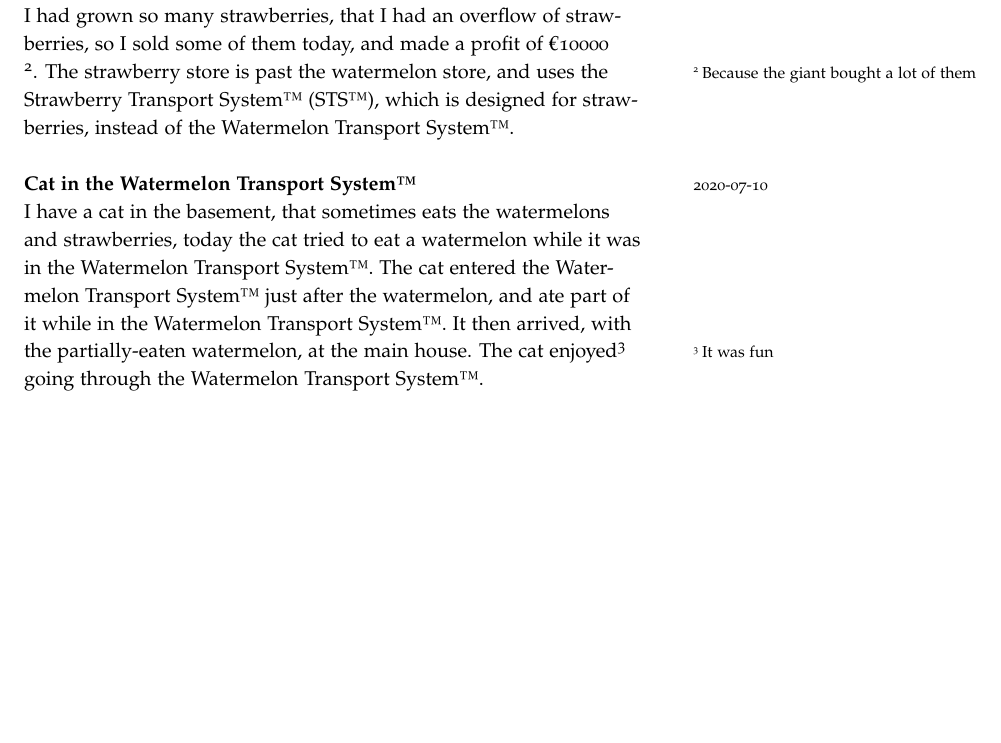
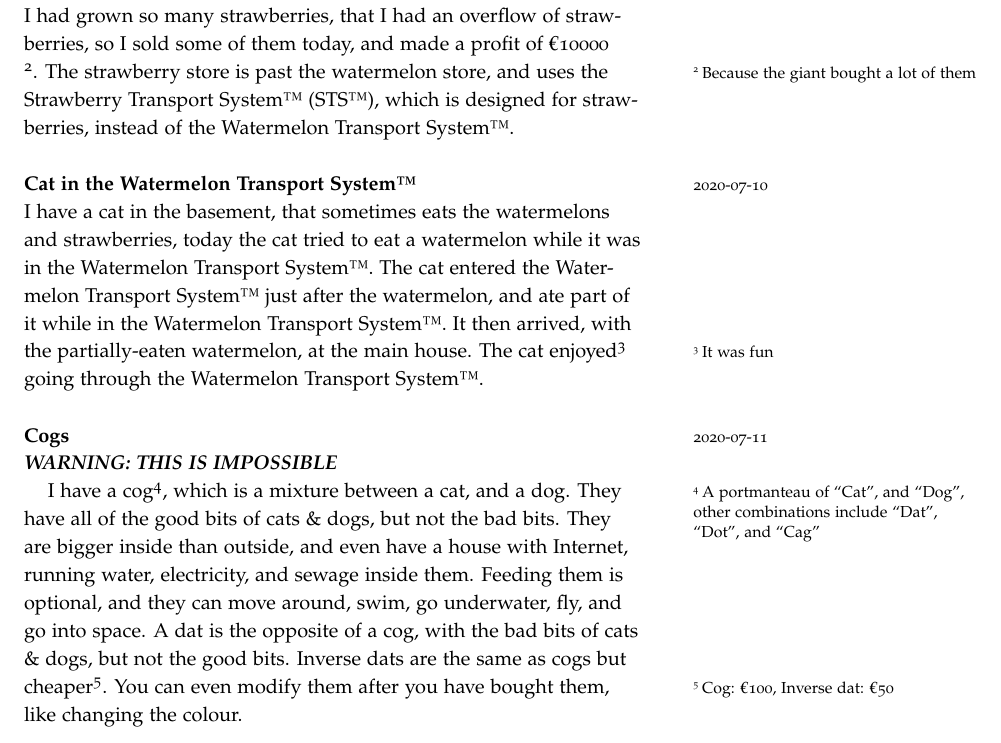
Before and after one commit to Noisytoot/fake-diary, a LaTeX book (fake-diary.tex): part of page 4 of 4, cut so that both start at the same text, the shorter picture padded with empty space. Compiled offline with pdfLaTeX.

Commit message:
Added "Cogs"

```diff
--- a/fake-diary.tex
+++ b/fake-diary.tex
@@ -93,8 +93,20 @@ Welcome to this fake diary, written in \LaTeX{} (\textbf{not} pronounced like th
 \begin{entry}{2020-07-10}{Cat in the \WTS}
   I have a cat in the basement, that sometimes eats the watermelons and strawberries,
   today the cat tried to eat a watermelon while it was in the \WTS.
-  The cat entered the \WTS{} just after the watermelon, and ate part of it while in the \WTS{}.
+  The cat entered the \WTS{} just after the watermelon, and ate part of it while in the \WTS.
   It then arrived, with the partially-eaten watermelon, at the main house.
   The cat enjoyed\footnote{It was fun} going through the \WTS.\newline
 \end{entry}
+\begin{entry}{2020-07-11}{Cogs}
+  \warning{THIS IS IMPOSSIBLE}
+
+  I have a cog\footnote{A portmanteau of ``Cat'', and ``Dog'', other combinations include ``Dat'', ``Dot'', and ``Cag''},
+  which is a mixture between a cat, and a dog.
+  They have all of the good bits of cats \& dogs, but not the bad bits.
+  They are bigger inside than outside, and even have a house with Internet, running water, electricity, and sewage inside them.
+  Feeding them is optional, and they can move around, swim, go underwater, fly, and go into space.
+  A dat is the opposite of a cog, with the bad bits of cats \& dogs, but not the good bits.
+  Inverse dats are the same as cogs but cheaper\footnote{Cog: \texteuro{}100, Inverse dat: \texteuro{}50}.
+  You can even modify them after you have bought them, like changing the colour.\newline
+\end{entry}
 \end{document}
```
Also changed, not shown: fake-diary.pdf, 1 other file.
